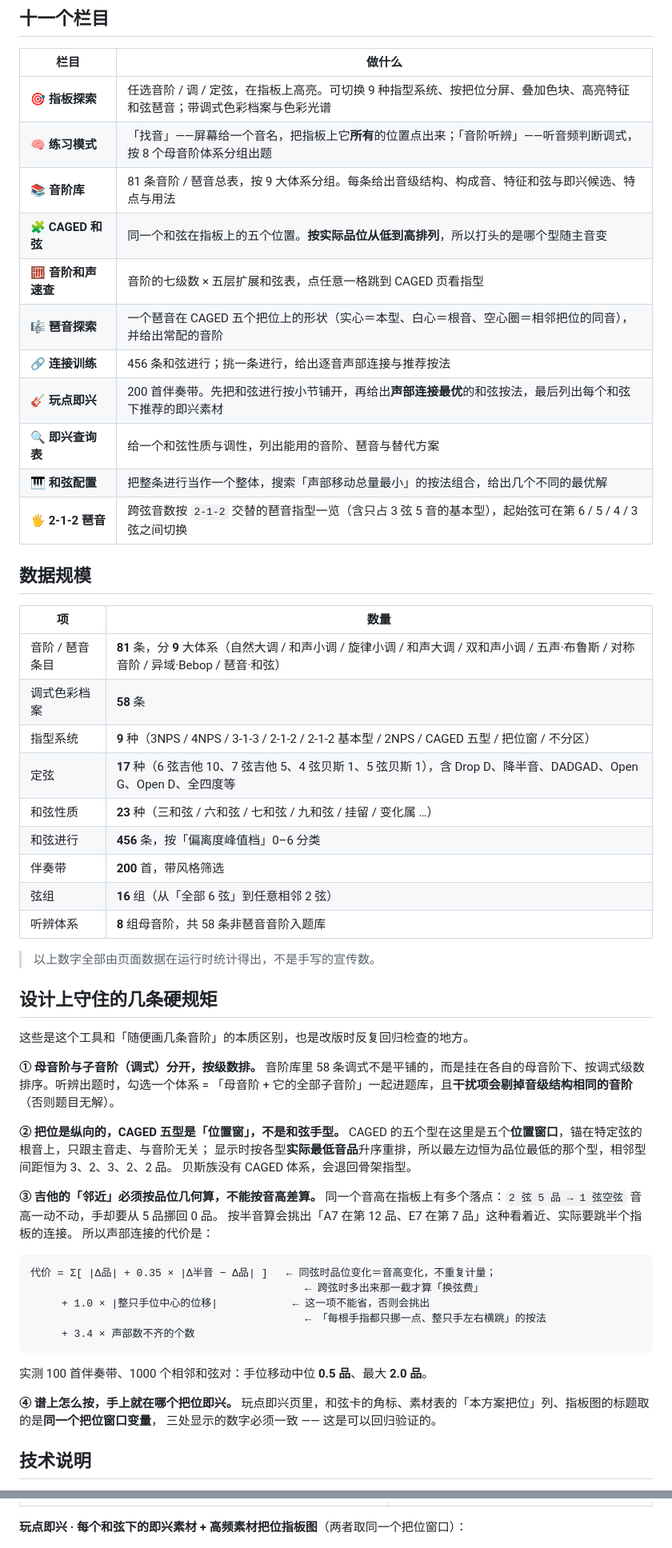
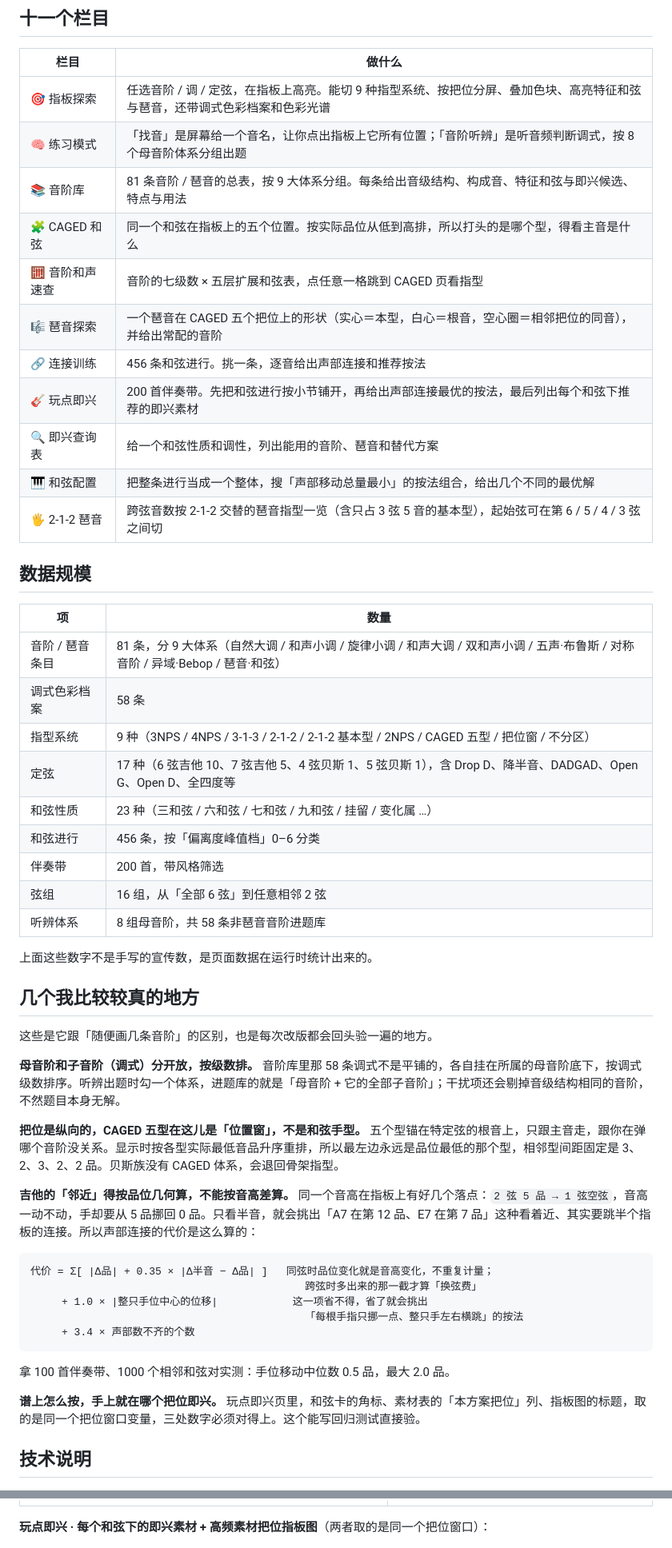
Before and after one commit to 99Gugugu/Guitar-Bass-Fretboard-Trainer, a Markdown page: README.md, 2 parts joined by grey strips. Shown at 80% size. GitHub-like rendering.

````diff
--- a/README.md
+++ b/README.md
@@ -40,65 +37,55 @@
 
 | 栏目 | 做什么 |
 |---|---|
-| 🎯 **指板探索** | 任选音阶 / 调 / 定弦，在指板上高亮。可切换 9 种指型系统、按把位分屏、叠加色块、高亮特征和弦琶音；带调式色彩档案与色彩光谱 |
-| 🧠 **练习模式** | 「找音」——屏幕给一个音名，把指板上它**所有**的位置点出来；「音阶听辨」——听音频判断调式，按 8 个母音阶体系分组出题 |
-| 📚 **音阶库** | 81 条音阶 / 琶音总表，按 9 大体系分组。每条给出音级结构、构成音、特征和弦与即兴候选、特点与用法 |
-| 🧩 **CAGED 和弦** | 同一个和弦在指板上的五个位置。**按实际品位从低到高排列**，所以打头的是哪个型随主音变 |
-| 🧮 **音阶和声速查** | 音阶的七级数 × 五层扩展和弦表，点任意一格跳到 CAGED 页看指型 |
-| 🎼 **琶音探索** | 一个琶音在 CAGED 五个把位上的形状（实心＝本型、白心＝根音、空心圈＝相邻把位的同音），并给出常配的音阶 |
-| 🔗 **连接训练** | 456 条和弦进行；挑一条进行，给出逐音声部连接与推荐按法 |
-| 🎸 **玩点即兴** | 200 首伴奏带。先把和弦进行按小节铺开，再给出**声部连接最优**的和弦按法，最后列出每个和弦下推荐的即兴素材 |
-| 🔍 **即兴查询表** | 给一个和弦性质与调性，列出能用的音阶、琶音与替代方案 |
-| 🎹 **和弦配置** | 把整条进行当作一个整体，搜索「声部移动总量最小」的按法组合，给出几个不同的最优解 |
-| 🖐 **2-1-2 琶音** | 跨弦音数按 `2-1-2` 交替的琶音指型一览（含只占 3 弦 5 音的基本型），起始弦可在第 6 / 5 / 4 / 3 弦之间切换 |
+| 🎯 指板探索 | 任选音阶 / 调 / 定弦，在指板上高亮。能切 9 种指型系统、按把位分屏、叠加色块、高亮特征和弦与琶音，还带调式色彩档案和色彩光谱 |
+| 🧠 练习模式 | 「找音」是屏幕给一个音名，让你点出指板上它所有位置；「音阶听辨」是听音频判断调式，按 8 个母音阶体系分组出题 |
+| 📚 音阶库 | 81 条音阶 / 琶音的总表，按 9 大体系分组。每条给出音级结构、构成音、特征和弦与即兴候选、特点与用法 |
+| 🧩 CAGED 和弦 | 同一个和弦在指板上的五个位置。按实际品位从低到高排，所以打头的是哪个型，得看主音是什么 |
+| 🧮 音阶和声速查 | 音阶的七级数 × 五层扩展和弦表，点任意一格跳到 CAGED 页看指型 |
+| 🎼 琶音探索 | 一个琶音在 CAGED 五个把位上的形状（实心＝本型，白心＝根音，空心圈＝相邻把位的同音），并给出常配的音阶 |
+| 🔗 连接训练 | 456 条和弦进行。挑一条，逐音给出声部连接和推荐按法 |
+| 🎸 玩点即兴 | 200 首伴奏带。先把和弦进行按小节铺开，再给出声部连接最优的按法，最后列出每个和弦下推荐的即兴素材 |
+| 🔍 即兴查询表 | 给一个和弦性质和调性，列出能用的音阶、琶音和替代方案 |
+| 🎹 和弦配置 | 把整条进行当成一个整体，搜「声部移动总量最小」的按法组合，给出几个不同的最优解 |
+| 🖐 2-1-2 琶音 | 跨弦音数按 2-1-2 交替的琶音指型一览（含只占 3 弦 5 音的基本型），起始弦可在第 6 / 5 / 4 / 3 弦之间切 |
 
 ## 数据规模
 
 | 项 | 数量 |
 |---|---|
-| 音阶 / 琶音条目 | **81** 条，分 **9** 大体系（自然大调 / 和声小调 / 旋律小调 / 和声大调 / 双和声小调 / 五声·布鲁斯 / 对称音阶 / 异域·Bebop / 琶音·和弦） |
-| 调式色彩档案 | **58** 条 |
-| 指型系统 | **9** 种（3NPS / 4NPS / 3-1-3 / 2-1-2 / 2-1-2 基本型 / 2NPS / CAGED 五型 / 把位窗 / 不分区） |
-| 定弦 | **17** 种（6 弦吉他 10、7 弦吉他 5、4 弦贝斯 1、5 弦贝斯 1），含 Drop D、降半音、DADGAD、Open G、Open D、全四度等 |
-| 和弦性质 | **23** 种（三和弦 / 六和弦 / 七和弦 / 九和弦 / 挂留 / 变化属 …） |
-| 和弦进行 | **456** 条，按「偏离度峰值档」0–6 分类 |
-| 伴奏带 | **200** 首，带风格筛选 |
-| 弦组 | **16** 组（从「全部 6 弦」到任意相邻 2 弦） |
-| 听辨体系 | **8** 组母音阶，共 58 条非琶音音阶入题库 |
+| 音阶 / 琶音条目 | 81 条，分 9 大体系（自然大调 / 和声小调 / 旋律小调 / 和声大调 / 双和声小调 / 五声·布鲁斯 / 对称音阶 / 异域·Bebop / 琶音·和弦） |
+| 调式色彩档案 | 58 条 |
+| 指型系统 | 9 种（3NPS / 4NPS / 3-1-3 / 2-1-2 / 2-1-2 基本型 / 2NPS / CAGED 五型 / 把位窗 / 不分区） |
+| 定弦 | 17 种（6 弦吉他 10、7 弦吉他 5、4 弦贝斯 1、5 弦贝斯 1），含 Drop D、降半音、DADGAD、Open G、Open D、全四度等 |
+| 和弦性质 | 23 种（三和弦 / 六和弦 / 七和弦 / 九和弦 / 挂留 / 变化属 …） |
+| 和弦进行 | 456 条，按「偏离度峰值档」0–6 分类 |
+| 伴奏带 | 200 首，带风格筛选 |
+| 弦组 | 16 组，从「全部 6 弦」到任意相邻 2 弦 |
+| 听辨体系 | 8 组母音阶，共 58 条非琶音音阶进题库 |
 
-> 以上数字全部由页面数据在运行时统计得出，不是手写的宣传数。
+上面这些数字不是手写的宣传数，是页面数据在运行时统计出来的。
 
-## 设计上守住的几条硬规矩
+## 几个我比较较真的地方
 
-这些是这个工具和「随便画几条音阶」的本质区别，也是改版时反复回归检查的地方。
+这些是它跟「随便画几条音阶」的区别，也是每次改版都会回头验一遍的地方。
 
-**① 母音阶与子音阶（调式）分开，按级数排。**
-音阶库里 58 条调式不是平铺的，而是挂在各自的母音阶下、按调式级数排序。听辨出题时，勾选一个体系 =
-「母音阶 + 它的全部子音阶」一起进题库，且**干扰项会剔掉音级结构相同的音阶**（否则题目无解）。
+**母音阶和子音阶（调式）分开放，按级数排。** 音阶库里那 58 条调式不是平铺的，各自挂在所属的母音阶底下，按调式级数排序。听辨出题时勾一个体系，进题库的就是「母音阶 + 它的全部子音阶」；干扰项还会剔掉音级结构相同的音阶，不然题目本身无解。
 
-**② 把位是纵向的，CAGED 五型是「位置窗」，不是和弦手型。**
-CAGED 的五个型在这里是五个**位置窗口**，锚在特定弦的根音上，只跟主音走、与音阶无关；
-显示时按各型**实际最低音品**升序重排，所以最左边恒为品位最低的那个型，相邻型间距恒为 3、2、3、2、2 品。
-贝斯族没有 CAGED 体系，会退回骨架指型。
+**把位是纵向的，CAGED 五型在这儿是「位置窗」，不是和弦手型。** 五个型锚在特定弦的根音上，只跟主音走，跟你在弹哪个音阶没关系。显示时按各型实际最低音品升序重排，所以最左边永远是品位最低的那个型，相邻型间距固定是 3、2、3、2、2 品。贝斯族没有 CAGED 体系，会退回骨架指型。
 
-**③ 吉他的「邻近」必须按品位几何算，不能按音高差算。**
-同一个音高在指板上有多个落点：`2 弦 5 品 → 1 弦空弦` 音高一动不动，手却要从 5 品挪回 0 品。
-按半音算会挑出「A7 在第 12 品、E7 在第 7 品」这种看着近、实际要跳半个指板的连接。
-所以声部连接的代价是：
+**吉他的「邻近」得按品位几何算，不能按音高差算。** 同一个音高在指板上有好几个落点：`2 弦 5 品 → 1 弦空弦`，音高一动不动，手却要从 5 品挪回 0 品。只看半音，就会挑出「A7 在第 12 品、E7 在第 7 品」这种看着近、其实要跳半个指板的连接。所以声部连接的代价是这么算的：
 
 ```
-代价 = Σ[ |Δ品| + 0.35 × |Δ半音 − Δ品| ]   ← 同弦时品位变化＝音高变化，不重复计量；
-                                            ← 跨弦时多出来那一截才算「换弦费」
-     + 1.0 × |整只手位中心的位移|            ← 这一项不能省，否则会挑出
-                                            ← 「每根手指都只挪一点、整只手左右横跳」的按法
+代价 = Σ[ |Δ品| + 0.35 × |Δ半音 − Δ品| ]   同弦时品位变化就是音高变化，不重复计量；
+                                            跨弦时多出来的那一截才算「换弦费」
+     + 1.0 × |整只手位中心的位移|            这一项省不得，省了就会挑出
+                                            「每根手指只挪一点、整只手左右横跳」的按法
      + 3.4 × 声部数不齐的个数
 ```
 
-实测 100 首伴奏带、1000 个相邻和弦对：手位移动中位 **0.5 品**、最大 **2.0 品**。
+拿 100 首伴奏带、1000 个相邻和弦对实测：手位移动中位数 0.5 品，最大 2.0 品。
 
-**④ 谱上怎么按，手上就在哪个把位即兴。**
-玩点即兴页里，和弦卡的角标、素材表的「本方案把位」列、指板图的标题取的是**同一个把位窗口变量**，
-三处显示的数字必须一致 —— 这是可以回归验证的。
+**谱上怎么按，手上就在哪个把位即兴。** 玩点即兴页里，和弦卡的角标、素材表的「本方案把位」列、指板图的标题，取的是同一个把位窗口变量，三处数字必须对得上。这个能写回归测试直接验。
 
 ## 技术说明
 
@@ -124,7 +111,7 @@ CAGED 的五个型在这里是五个**位置窗口**，锚在特定弦的根音
 |---|---|
 | ![进行库](screenshots/05-progression-library.png) | ![玩点即兴](screenshots/06-jam-voicings.png) |
 
-**玩点即兴 · 每个和弦下的即兴素材 + 高频素材把位指板图**（两者取同一个把位窗口）：
+**玩点即兴 · 每个和弦下的即兴素材 + 高频素材把位指板图**（两者取的是同一个把位窗口）：
 
 ![即兴素材与把位指板图](screenshots/07-jam-materials.png)
 
````
Also changed, not shown: other parts of README.md (+26 -31 lines).
